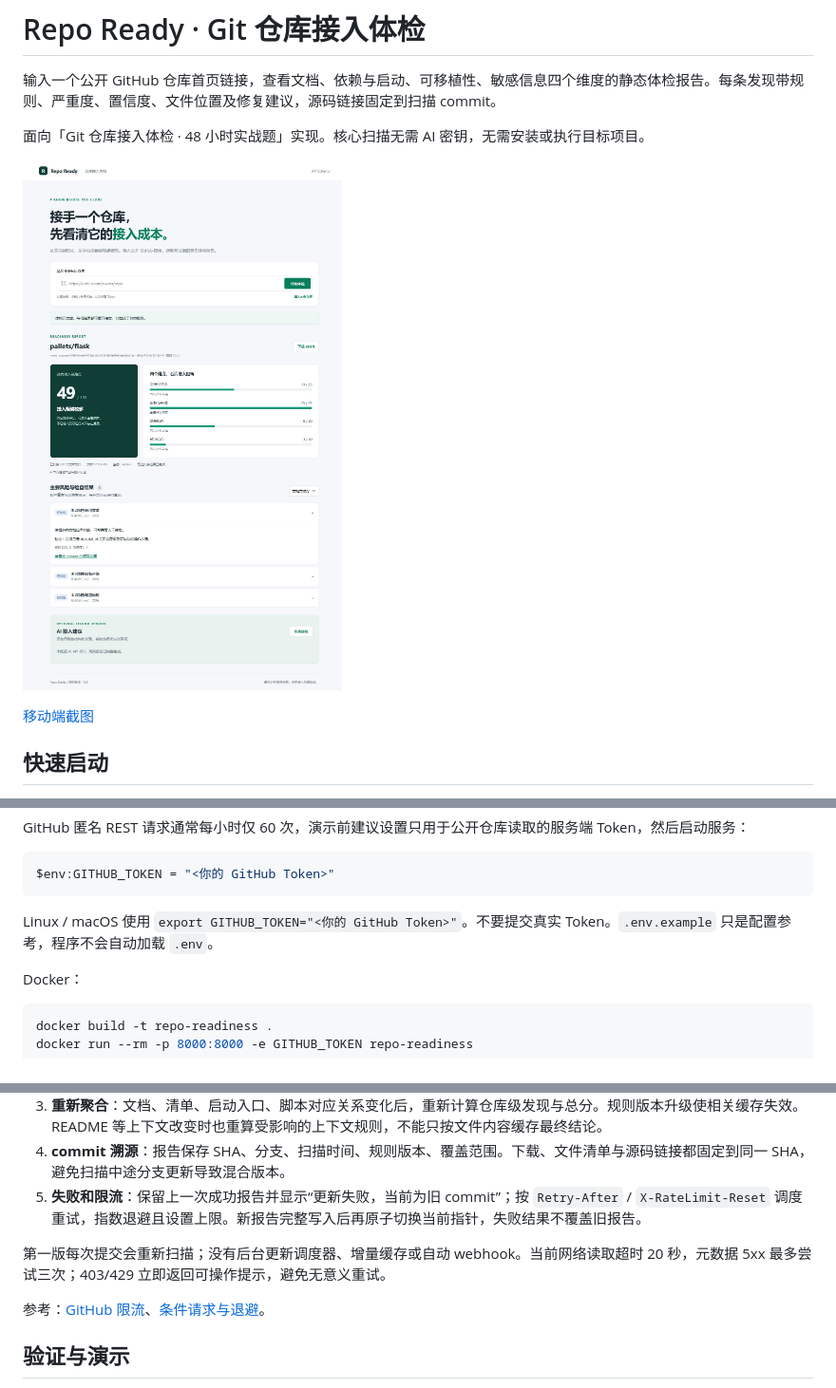
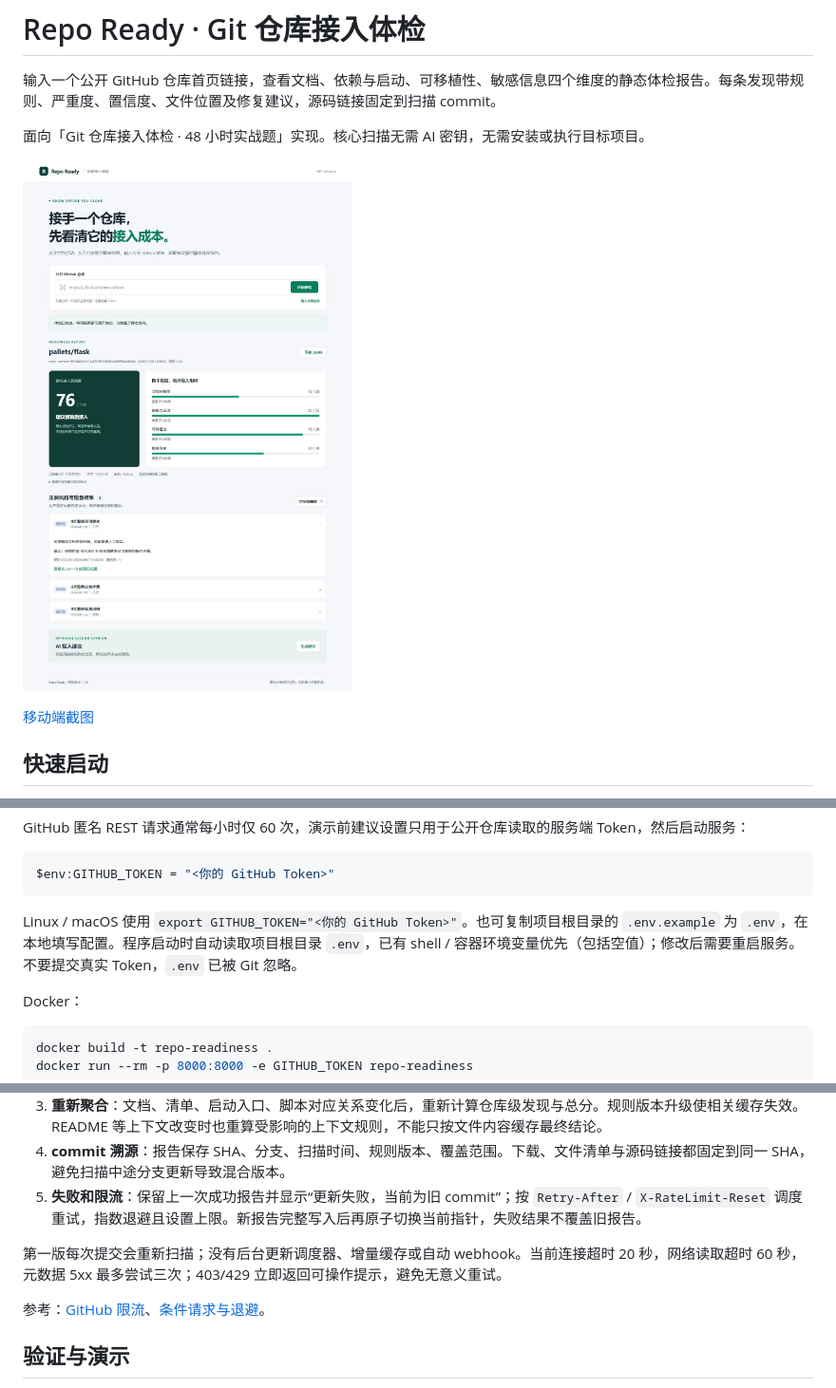
Before and after one commit to salk-blip/repo-readiness, a Markdown page: README.md, 3 parts joined by grey strips. Shown at 95% size. Rendered like a GitHub page; pictures changed too: docs/report-desktop.jpg.

````diff
--- a/README.md
+++ b/README.md
@@ -40,7 +40,7 @@ GitHub 匿名 REST 请求通常每小时仅 60 次，演示前建议设置只用
 $env:GITHUB_TOKEN = "<你的 GitHub Token>"
 ```
 
-Linux / macOS 使用 `export GITHUB_TOKEN="<你的 GitHub Token>"`。不要提交真实 Token。`.env.example` 只是配置参考，程序不会自动加载 `.env`。
+Linux / macOS 使用 `export GITHUB_TOKEN="<你的 GitHub Token>"`。也可复制项目根目录的 `.env.example` 为 `.env`，在本地填写配置。程序启动时自动读取项目根目录 `.env`，已有 shell / 容器环境变量优先（包括空值）；修改后需要重启服务。不要提交真实 Token，`.env` 已被 Git 忽略。
 
 Docker：
 
@@ -121,7 +134,7 @@ AI 只接收前 30 条发现的 ID、类别、严重度、固定规则标题和
 4. **commit 溯源**：报告保存 SHA、分支、扫描时间、规则版本、覆盖范围。下载、文件清单与源码链接都固定到同一 SHA，避免扫描中途分支更新导致混合版本。
 5. **失败和限流**：保留上一次成功报告并显示“更新失败，当前为旧 commit”；按 `Retry-After` / `X-RateLimit-Reset` 调度重试，指数退避且设置上限。新报告完整写入后再原子切换当前指针，失败结果不覆盖旧报告。
 
-第一版每次提交会重新扫描；没有后台更新调度器、增量缓存或自动 webhook。当前网络读取超时 20 秒，元数据 5xx 最多尝试三次；403/429 立即返回可操作提示，避免无意义重试。
+第一版每次提交会重新扫描；没有后台更新调度器、增量缓存或自动 webhook。当前连接超时 20 秒，网络读取超时 60 秒，元数据 5xx 最多尝试三次；403/429 立即返回可操作提示，避免无意义重试。
 
 参考：[GitHub 限流](https://docs.github.com/en/rest/using-the-rest-api/rate-limits-for-the-rest-api)、[条件请求与退避](https://docs.github.com/en/rest/using-the-rest-api/best-practices-for-using-the-rest-api)。
 
````
Also changed, not shown: other parts of README.md (+23 -10 lines), AI_USAGE.md (+5 -1 lines), docs/report-mobile.jpg, 16 other files.
